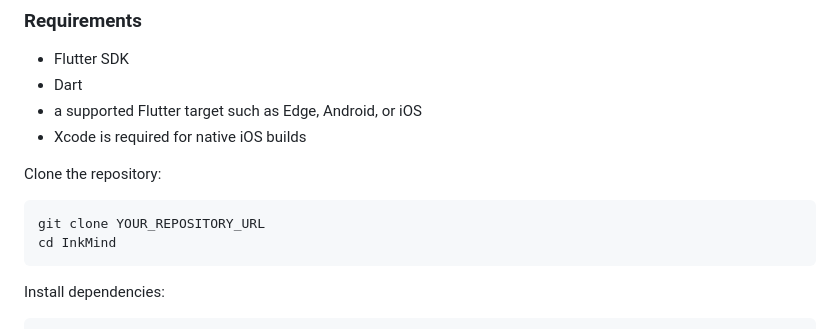
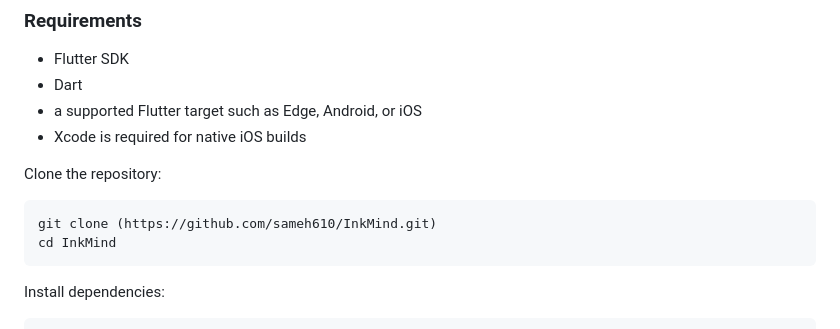
Before and after one commit to sameh610/InkMind, a Markdown page: README.md, the part around the change. Rendered like a GitHub page.

Commit message:
Update repository URL in README

````diff
--- a/README.md
+++ b/README.md
@@ -316,7 +316,7 @@ The repository reflects the current working prototype and ongoing development.
 Clone the repository:
 
 ```bash
-git clone YOUR_REPOSITORY_URL
+git clone (https://github.com/sameh610/InkMind.git)
 cd InkMind
 ```
 
````
